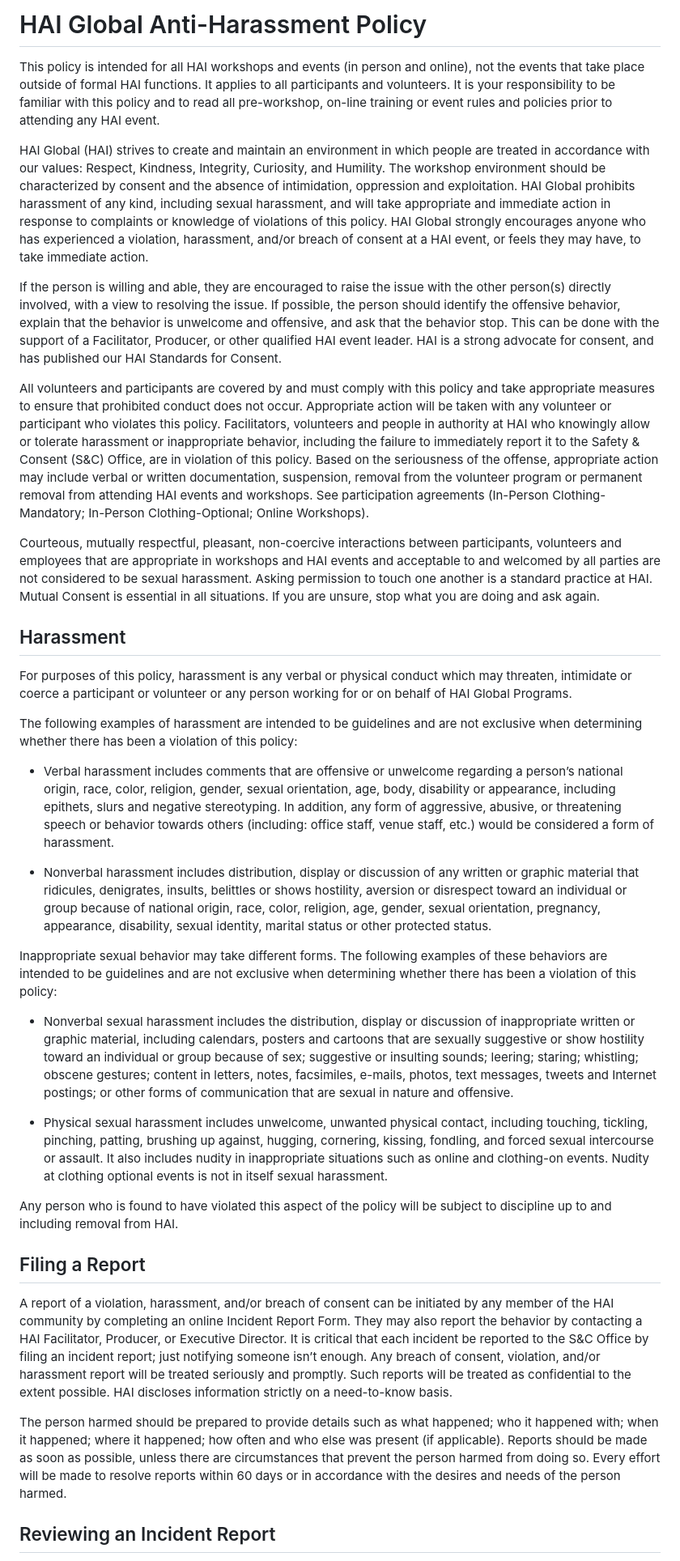
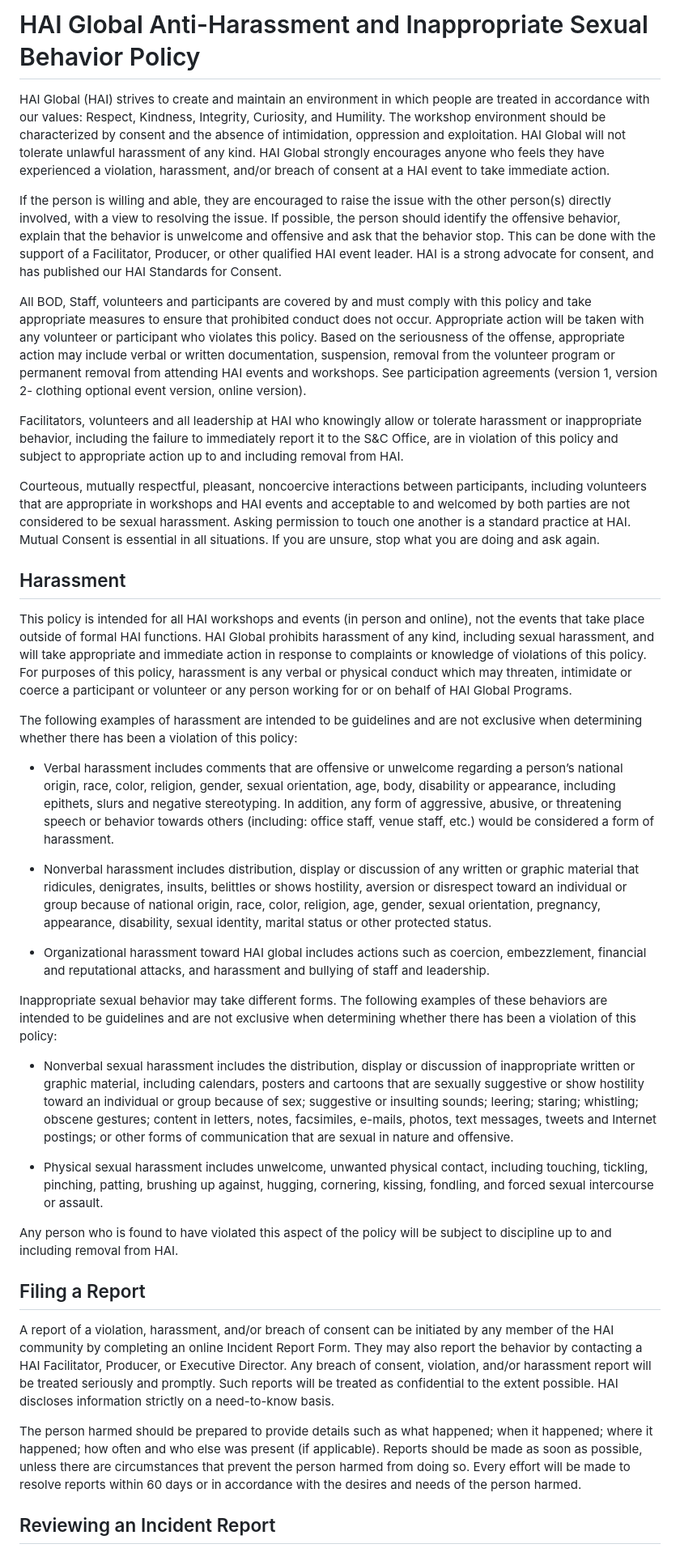
Before and after one commit to johan/hai.org, a Markdown page: ahp.md, the part around the change printed below. Shown: that part at 81% size. Rendered like a GitHub page.

```diff
--- a/ahp.md
+++ b/ahp.md
@@ -1,16 +1,16 @@
-# HAI Global Anti-Harassment Policy
-This policy is intended for all HAI workshops and events (in person and online), not the events that take place outside of formal HAI functions. It applies to all participants and volunteers. It is your responsibility to be familiar with this policy and to read all pre-workshop, on-line training or event rules and policies prior to attending any HAI event.
+# HAI Global Anti-Harassment and Inappropriate Sexual Behavior Policy
+HAI Global (HAI) strives to create and maintain an environment in which people are treated in accordance with our values: Respect, Kindness, Integrity, Curiosity, and Humility. The workshop environment should be characterized by consent and the absence of intimidation, oppression and exploitation. HAI Global will not tolerate unlawful harassment of any kind. HAI Global strongly encourages anyone who feels they have experienced a violation, harassment, and/or breach of consent at a HAI event to take immediate action.
 
-HAI Global (HAI) strives to create and maintain an environment in which people are treated in accordance with our values: Respect, Kindness, Integrity, Curiosity, and Humility. The workshop environment should be characterized by consent and the absence of intimidation, oppression and exploitation. HAI Global prohibits harassment of any kind, including sexual harassment, and will take appropriate and immediate action in response to complaints or knowledge of violations of this policy. HAI Global strongly encourages anyone who has experienced a violation, harassment, and/or breach of consent at a HAI event, or feels they may have, to take immediate action.
+If the person is willing and able, they are encouraged to raise the issue with the other person(s) directly involved, with a view to resolving the issue. If possible, the person should identify the offensive behavior, explain that the behavior is unwelcome and offensive and ask that the behavior stop. This can be done with the support of a Facilitator, Producer, or other qualified HAI event leader. HAI is a strong advocate for consent, and has published our HAI Standards for Consent.
 
-If the person is willing and able, they are encouraged to raise the issue with the other person(s) directly involved, with a view to resolving the issue. If possible, the person should identify the offensive behavior, explain that the behavior is unwelcome and offensive, and ask that the behavior stop. This can be done with the support of a Facilitator, Producer, or other qualified HAI event leader. HAI is a strong advocate for consent, and has published our HAI Standards for Consent.
+All BOD, Staff, volunteers and participants are covered by and must comply with this policy and take appropriate measures to ensure that prohibited conduct does not occur. Appropriate action will be taken with any volunteer or participant who violates this policy. Based on the seriousness of the offense, appropriate action may include verbal or written documentation, suspension, removal from the volunteer program or permanent removal from attending HAI events and workshops. See participation agreements (version 1, version 2- clothing optional event version, online version).
 
-All volunteers and participants are covered by and must comply with this policy and take appropriate measures to ensure that prohibited conduct does not occur. Appropriate action will be taken with any volunteer or participant who violates this policy. Facilitators, volunteers and people in authority at HAI who knowingly allow or tolerate harassment or inappropriate behavior, including the failure to immediately report it to the Safety & Consent (S&C) Office, are in violation of this policy. Based on the seriousness of the offense, appropriate action may include verbal or written documentation, suspension, removal from the volunteer program or permanent removal from attending HAI events and workshops. See participation agreements (In-Person Clothing-Mandatory; In-Person Clothing-Optional; Online Workshops).
+Facilitators, volunteers and all leadership at HAI who knowingly allow or tolerate harassment or inappropriate behavior, including the failure to immediately report it to the S&C Office, are in violation of this policy and subject to appropriate action up to and including removal from HAI.
 
-Courteous, mutually respectful, pleasant, non-coercive interactions between participants, volunteers and employees that are appropriate in workshops and HAI events and acceptable to and welcomed by all parties are not considered to be sexual harassment. Asking permission to touch one another is a standard practice at HAI. Mutual Consent is essential in all situations. If you are unsure, stop what you are doing and ask again.
+Courteous, mutually respectful, pleasant, noncoercive interactions between participants, including volunteers that are appropriate in workshops and HAI events and acceptable to and welcomed by both parties are not considered to be sexual harassment. Asking permission to touch one another is a standard practice at HAI. Mutual Consent is essential in all situations. If you are unsure, stop what you are doing and ask again.
 
 ## Harassment
-For purposes of this policy, harassment is any verbal or physical conduct which may threaten, intimidate or coerce a participant or volunteer or any person working for or on behalf of HAI Global Programs.
+This policy is intended for all HAI workshops and events (in person and online), not the events that take place outside of formal HAI functions. HAI Global prohibits harassment of any kind, including sexual harassment, and will take appropriate and immediate action in response to complaints or knowledge of violations of this policy. For purposes of this policy, harassment is any verbal or physical conduct which may threaten, intimidate or coerce a participant or volunteer or any person working for or on behalf of HAI Global Programs.
 
 The following examples of harassment are intended to be guidelines and are not exclusive when determining whether there has been a violation of this policy:
 
@@ -18,17 +18,19 @@ The following examples of harassment are intended to be guidelines and are not e
 
 * Nonverbal harassment includes distribution, display or discussion of any written or graphic material that ridicules, denigrates, insults, belittles or shows hostility, aversion or disrespect toward an individual or group because of national origin, race, color, religion, age, gender, sexual orientation, pregnancy, appearance, disability, sexual identity, marital status or other protected status.
 
+* Organizational harassment toward HAI global includes actions such as coercion, embezzlement, financial and reputational attacks, and harassment and bullying of staff and leadership.
+
 Inappropriate sexual behavior may take different forms. The following examples of these behaviors are intended to be guidelines and are not exclusive when determining whether there has been a violation of this policy:
 
 * Nonverbal sexual harassment includes the distribution, display or discussion of inappropriate written or graphic material, including calendars, posters and cartoons that are sexually suggestive or show hostility toward an individual or group because of sex; suggestive or insulting sounds; leering; staring; whistling; obscene gestures; content in letters, notes, facsimiles, e-mails, photos, text messages, tweets and Internet postings; or other forms of communication that are sexual in nature and offensive.
 
-* Physical sexual harassment includes unwelcome, unwanted physical contact, including touching, tickling, pinching, patting, brushing up against, hugging, cornering, kissing, fondling, and forced sexual intercourse or assault. It also includes nudity in inappropriate situations such as online and clothing-on events. Nudity at clothing optional events is not in itself sexual harassment.
+* Physical sexual harassment includes unwelcome, unwanted physical contact, including touching, tickling, pinching, patting, brushing up against, hugging, cornering, kissing, fondling, and forced sexual intercourse or assault.
 
 Any person who is found to have violated this aspect of the policy will be subject to discipline up to and including removal from HAI.
 
 ## Filing a Report
-A report of a violation, harassment, and/or breach of consent can be initiated by any member of the HAI community by completing an online Incident Report Form. They may also report the behavior by contacting a HAI Facilitator, Producer, or Executive Director. It is critical that each incident be reported to the S&C Office by filing an incident report; just notifying someone isn’t enough. Any breach of consent, violation, and/or harassment report will be treated seriously and promptly. Such reports will be treated as confidential to the extent possible. HAI discloses information strictly on a need-to-know basis.
+A report of a violation, harassment, and/or breach of consent can be initiated by any member of the HAI community by completing an online Incident Report Form. They may also report the behavior by contacting a HAI Facilitator, Producer, or Executive Director. Any breach of consent, violation, and/or harassment report will be treated seriously and promptly. Such reports will be treated as confidential to the extent possible. HAI discloses information strictly on a need-to-know basis.
 
-The person harmed should be prepared to provide details such as what happened; who it happened with; when it happened; where it happened; how often and who else was present (if applicable). Reports should be made as soon as possible, unless there are circumstances that prevent the person harmed from doing so. Every effort will be made to resolve reports within 60 days or in accordance with the desires and needs of the person harmed.
+The person harmed should be prepared to provide details such as what happened; when it happened; where it happened; how often and who else was present (if applicable). Reports should be made as soon as possible, unless there are circumstances that prevent the person harmed from doing so. Every effort will be made to resolve reports within 60 days or in accordance with the desires and needs of the person harmed.
 
 ## Reviewing an Incident Report
```
Also changed, not shown: other parts of ahp.md (+26 -13 lines).
